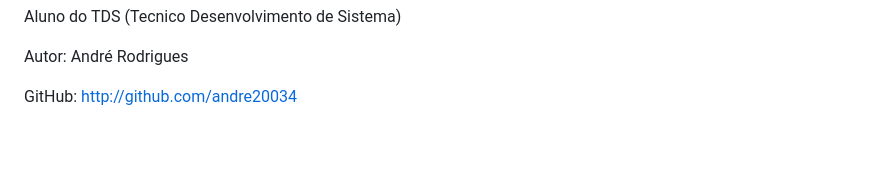
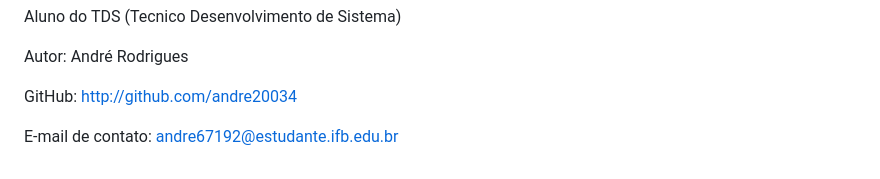
Before and after one commit to andre20034/Vozes_Das_Cores, a Markdown page: README.md, the part around the change. Rendered like a GitHub page; blank space fills up the shorter version.

```diff
--- a/README.md
+++ b/README.md
@@ -983,3 +983,5 @@ Aluno do TDS (Tecnico Desenvolvimento de Sistema)
 Autor: André Rodrigues
 
 GitHub: http://github.com/andre20034
+
+E-mail de contato: andre67192@estudante.ifb.edu.br
```
